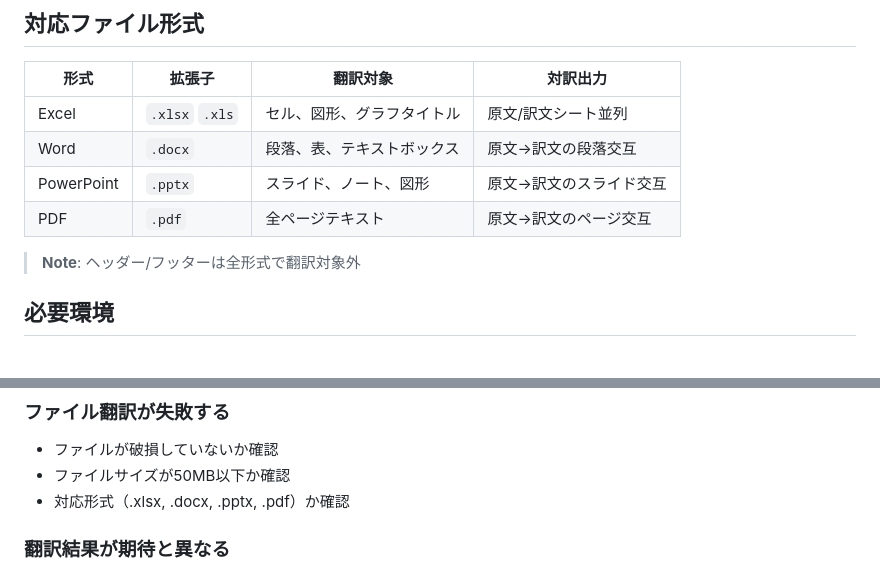
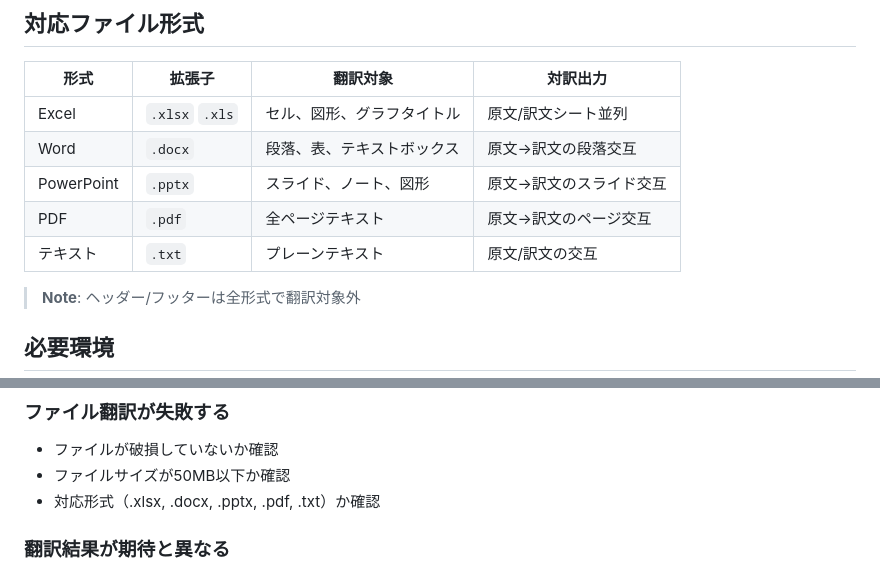
Before and after one commit to minimo162/yakulingo, a Markdown page: README.md, 2 parts joined by grey strips. Drawn GitHub-style.

```diff
--- a/README.md
+++ b/README.md
@@ -35,6 +35,7 @@
 | Word | `.docx` | 段落、表、テキストボックス | 原文→訳文の段落交互 |
 | PowerPoint | `.pptx` | スライド、ノート、図形 | 原文→訳文のスライド交互 |
 | PDF | `.pdf` | 全ページテキスト | 原文→訳文のページ交互 |
+| テキスト | `.txt` | プレーンテキスト | 原文/訳文の交互 |
 
 > **Note**: ヘッダー/フッターは全形式で翻訳対象外
 
@@ -179,7 +207,7 @@ python app.py
 
 - ファイルが破損していないか確認
 - ファイルサイズが50MB以下か確認
-- 対応形式（.xlsx, .docx, .pptx, .pdf）か確認
+- 対応形式（.xlsx, .docx, .pptx, .pdf, .txt）か確認
 
 ### 翻訳結果が期待と異なる
 
```
Also changed, not shown: other parts of README.md (+34 -7 lines), docs/SPECIFICATION.md (+17 -12 lines).
